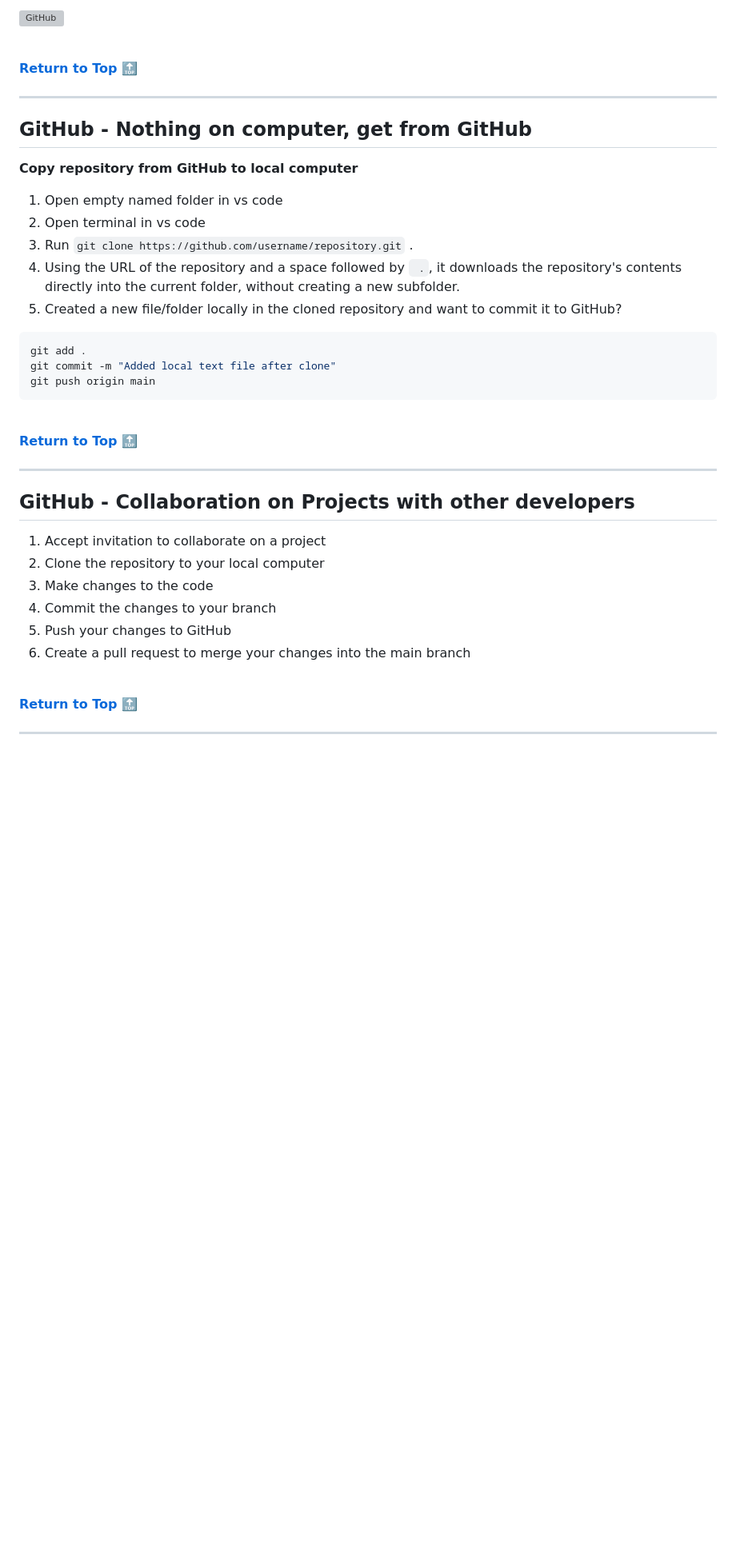
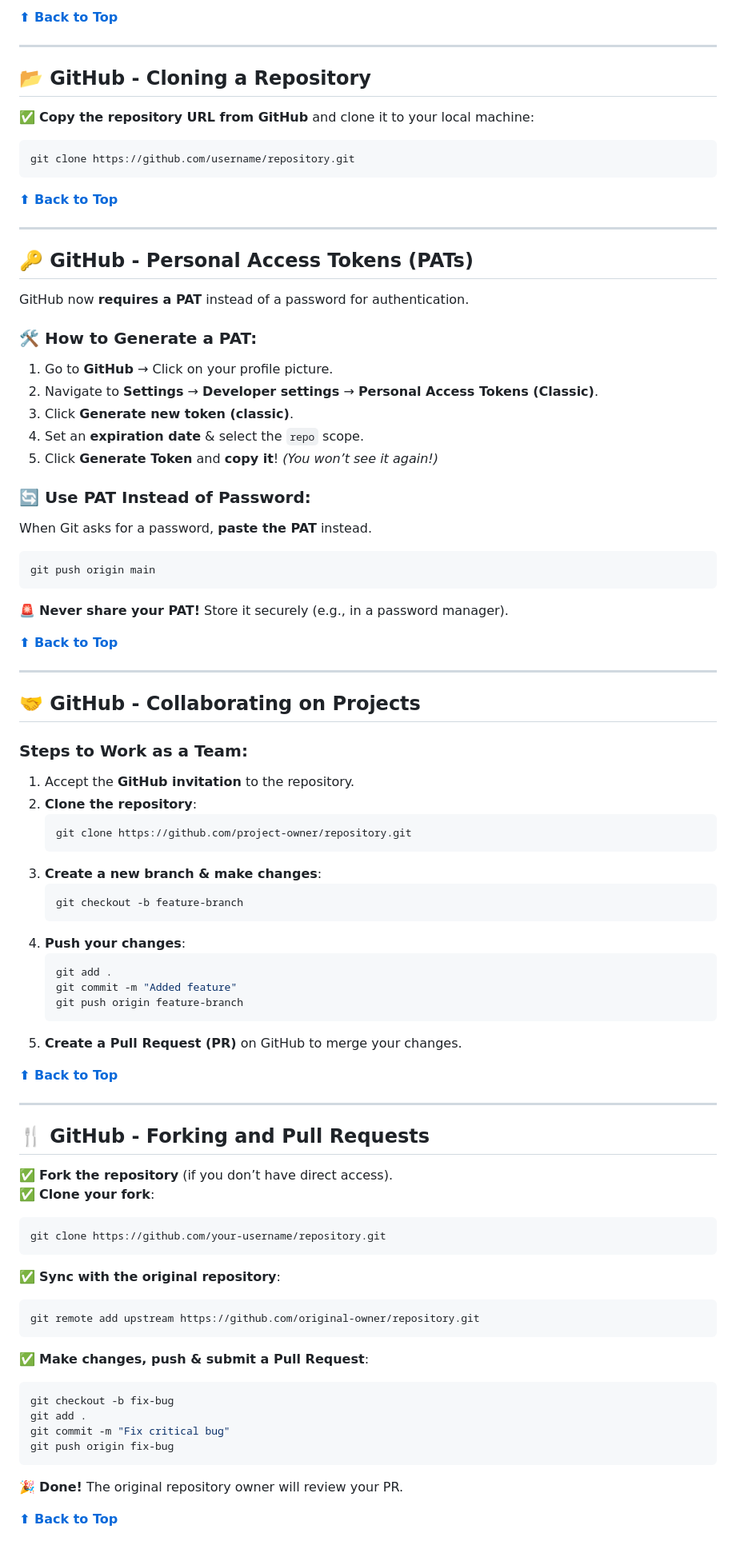
Before and after one commit to armand-sa/100-Days-of-Code-2025, a Markdown page: docs/GIT-GITHUB.md, the part around the change printed below. Shown: that part at 80% size. Rendered like a GitHub page; blank space fills up the shorter version; grey boxes are pictures that could not be loaded.

Commit message:
Version Control - Git & GitHub Revision

````diff
--- a/docs/GIT-GITHUB.md
+++ b/docs/GIT-GITHUB.md
@@ -296,52 +151,85 @@ git branch -D branch-name
 
-![GitHub](../assets/GitHub.webp)
-
-
-<br />
-
-**[Return to Top 🔝](#version-control---git--github)**
-
+**[⬆ Back to Top](#version-control---git--github)**
 
 ---
 
-## GitHub - Nothing on computer, get from GitHub
+## 📂 GitHub - Cloning a Repository
 
-**Copy repository from GitHub to local computer**
+✅ **Copy the repository URL from GitHub** and clone it to your local machine:
+```bash
+git clone https://github.com/username/repository.git
+```
 
+**[⬆ Back to Top](#version-control---git--github)**
 
+---
 
-1. Open empty named folder in vs code
-2. Open terminal in vs code
-3. Run `git clone https://github.com/username/repository.git` .
-4. Using the URL of the repository and a space followed by ` .`, it downloads the repository's contents directly into the current folder, without creating a new subfolder.
-5. Created a new file/folder locally in the cloned repository and want to commit it to GitHub?
+## 🔑 GitHub - Personal Access Tokens (PATs)
 
+GitHub now **requires a PAT** instead of a password for authentication.
+
+### 🛠 How to Generate a PAT:
+1. Go to **GitHub** → Click on your profile picture.
+2. Navigate to **Settings** → **Developer settings** → **Personal Access Tokens (Classic)**.
+3. Click **Generate new token (classic)**.
+4. Set an **expiration date** & select the `repo` scope.
+5. Click **Generate Token** and **copy it**! *(You won’t see it again!)*
+
+### 🔄 Use PAT Instead of Password:
+When Git asks for a password, **paste the PAT** instead.
 ```bash
-git add .
-git commit -m "Added local text file after clone"
 git push origin main
 ```
 
-<br />
+🚨 **Never share your PAT!** Store it securely (e.g., in a password manager).
 
-**[Return to Top 🔝](#version-control---git--github)**
-
+**[⬆ Back to Top](#version-control---git--github)**
 
 ---
 
-## GitHub - Collaboration on Projects with other developers
+## 🤝 GitHub - Collaborating on Projects
 
-1. Accept invitation to collaborate on a project
-2. Clone the repository to your local computer
-3. Make changes to the code
-4. Commit the changes to your branch
-5. Push your changes to GitHub
-6. Create a pull request to merge your changes into the main branch
+### Steps to Work as a Team:
+1. Accept the **GitHub invitation** to the repository.
+2. **Clone the repository**:
+   ```bash
+   git clone https://github.com/project-owner/repository.git
+   ```
+3. **Create a new branch & make changes**:
+   ```bash
+   git checkout -b feature-branch
+   ```
+4. **Push your changes**:
+   ```bash
+   git add .
+   git commit -m "Added feature"
+   git push origin feature-branch
+   ```
+5. **Create a Pull Request (PR)** on GitHub to merge your changes.
 
-
-<br />
-
-**[Return to Top 🔝](#version-control---git--github)**
-
+**[⬆ Back to Top](#version-control---git--github)**
 
 ---
+
+## 🍴 GitHub - Forking and Pull Requests
+
+✅ **Fork the repository** (if you don’t have direct access).
+✅ **Clone your fork**:
+```bash
+git clone https://github.com/your-username/repository.git
+```
+✅ **Sync with the original repository**:
+```bash
+git remote add upstream https://github.com/original-owner/repository.git
+```
+✅ **Make changes, push & submit a Pull Request**:
+```bash
+git checkout -b fix-bug
+git add .
+git commit -m "Fix critical bug"
+git push origin fix-bug
+```
+
+🎉 **Done!** The original repository owner will review your PR.
+
+**[⬆ Back to Top](#version-control---git--github)**
````
Also changed, not shown: other parts of docs/GIT-GITHUB.md (+89 -234 lines).
